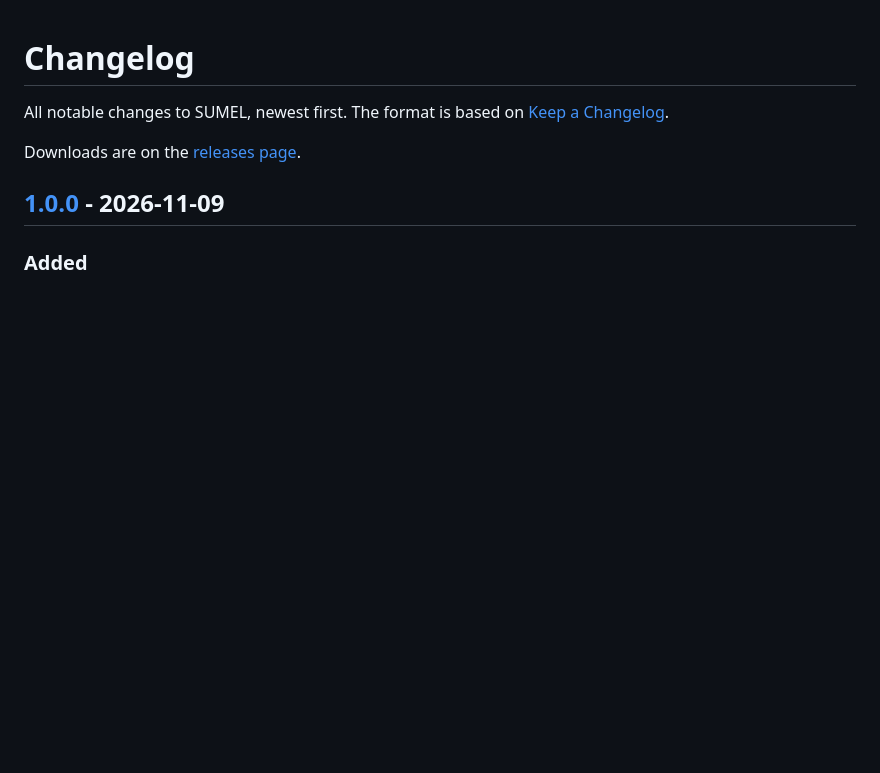
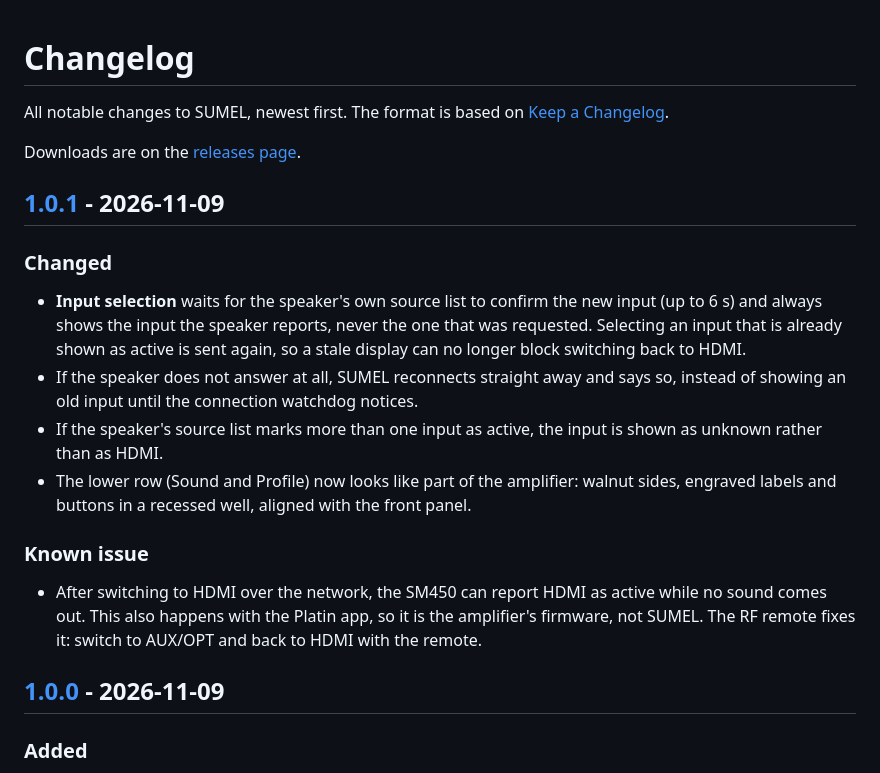
Before and after one commit to erognmo-afk/SUMEL-platin-sm450-remote, a Markdown page: CHANGELOG.md, the part around one of its changes. GitHub-like rendering; blank space fills up the shorter version.

```diff
--- a/CHANGELOG.md
+++ b/CHANGELOG.md
@@ -3,6 +3,19 @@
 All notable changes to SUMEL, newest first. The format is based on [Keep a Changelog](https://keepachangelog.com/en/1.1.0/).
 
 Downloads are on the [releases page](https://github.com/erognmo-afk/SUMEL-platin-sm450-remote/releases).
+
+## [1.0.1] - 2026-11-09
+
+### Changed
+
+- **Input selection** waits for the speaker's own source list to confirm the new input (up to 6 s) and always shows the input the speaker reports, never the one that was requested. Selecting an input that is already shown as active is sent again, so a stale display can no longer block switching back to HDMI.
+- If the speaker does not answer at all, SUMEL reconnects straight away and says so, instead of showing an old input until the connection watchdog notices.
+- If the speaker's source list marks more than one input as active, the input is shown as unknown rather than as HDMI.
+- The lower row (Sound and Profile) now looks like part of the amplifier: walnut sides, engraved labels and buttons in a recessed well, aligned with the front panel.
+
+### Known issue
+
+- After switching to HDMI over the network, the SM450 can report HDMI as active while no sound comes out. This also happens with the Platin app, so it is the amplifier's firmware, not SUMEL. The RF remote fixes it: switch to AUX/OPT and back to HDMI with the remote.
 
 ## [1.0.0] - 2026-11-09
 
```
Also changed, not shown: other parts of CHANGELOG.md (+1 -0 lines), README.md (+4 -0 lines), docs/screenshots/amplifier.png, 7 other files.
